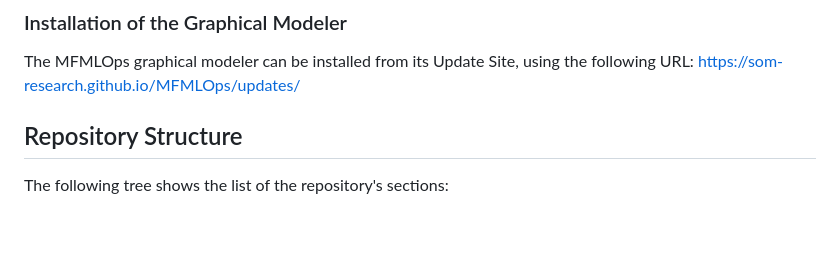
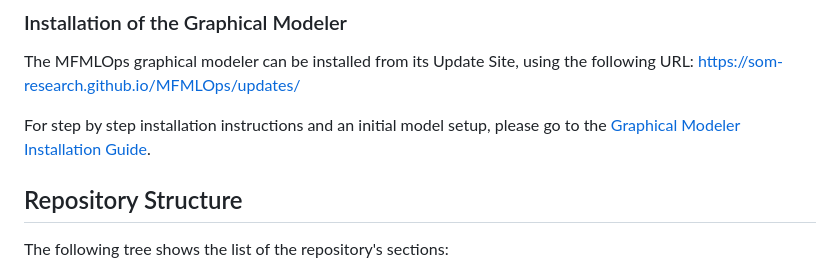
Before and after one commit to SOM-Research/MFMLOps, a Markdown page: README.md, the part around the change. Rendered like a GitHub page; blank space fills up the shorter version.

```diff
--- a/README.md
+++ b/README.md
@@ -24,6 +24,8 @@ Additional features have been included, such as:
 ### Installation of the Graphical Modeler
 
 The MFMLOps graphical modeler can be installed from its Update Site, using the following URL: [https://som-research.github.io/MFMLOps/updates/](https://som-research.github.io/MFMLOps/updates/)
+
+For step by step installation instructions and an initial model setup, please go to the [Graphical Modeler Installation Guide](https://github.com/SOM-Research/MFMLOps/blob/main/docs/graphicalModelerInstallation.md).
 
 ## Repository Structure
 
```
